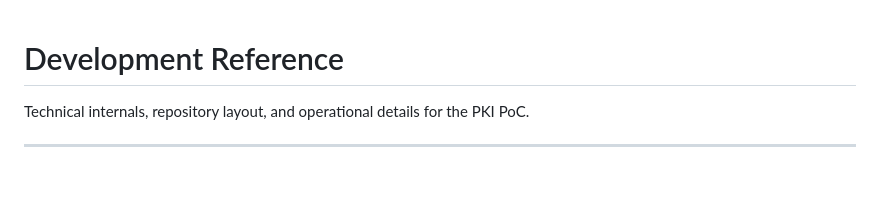
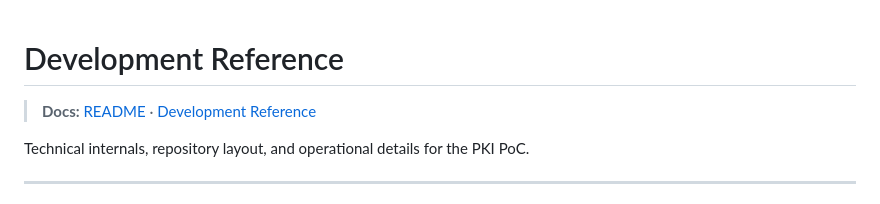
Before and after one commit to jordi-adell/secure-ai-pki-poc, a Markdown page: DEVELOPMENT.md, the part around the change. Rendered like a GitHub page; blank space fills up the shorter version.

```diff
--- a/DEVELOPMENT.md
+++ b/DEVELOPMENT.md
@@ -1,4 +1,6 @@
 # Development Reference
+
+> **Docs:** [README](README.md) · [Development Reference](DEVELOPMENT.md)
 
 Technical internals, repository layout, and operational details for the PKI PoC.
 
```
Also changed, not shown: README.md (+2 -0 lines).
